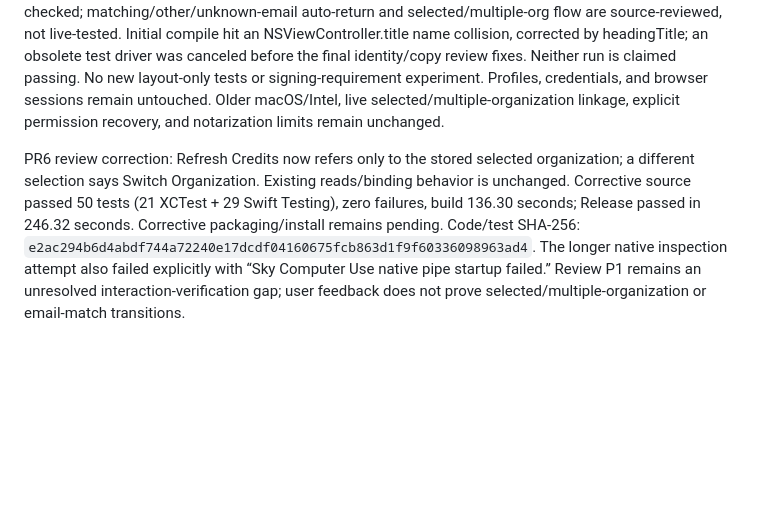
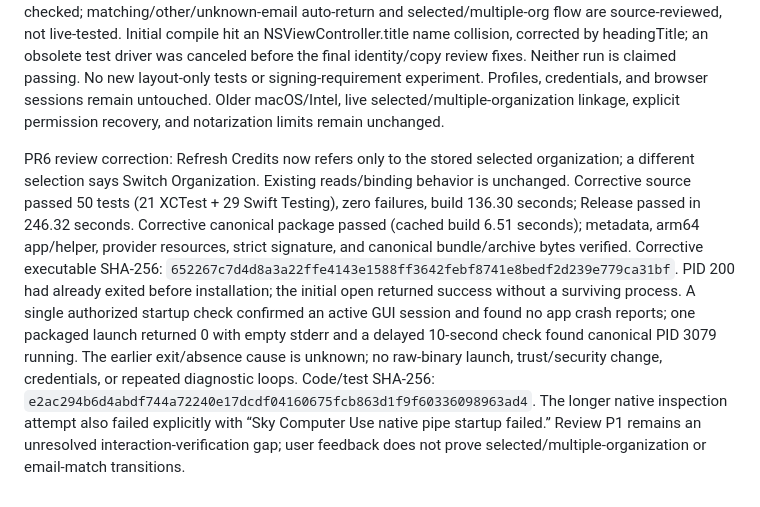
Before and after one commit to Little-AI-Company/little-limits, a Markdown page: docs/VALIDATION.md, the part around the change. Rendered like a GitHub page; blank space fills up the shorter version.

Commit message:
docs: record corrective package verification

```diff
--- a/docs/VALIDATION.md
+++ b/docs/VALIDATION.md
@@ -559,4 +559,4 @@ Changes after `a0953a3d21b32b3025bd727e978644f8116f0ad0`: window titled AI Usage
 
 Code/test SHA-256: `35afb6969fe9ebc0abfbe0e2e020087163426e87c834690b356c88f673560906`; signed executable SHA-256: `6e48dd5f53400ba2662ae205331b3dc74166e2e909015524c2bf8ec1308b67db`. Existing digest procedure applies. Two bounded bundle-ID CUA binds and a reset/global inventory check timed out. One `sample 200 1 1 -file /tmp/ai-usage-stats-final-main-thread.sample.txt` inspected main-thread function names only: NSApplication.run/event routing → CFRunLoopServiceMachPort → mach_msg2_trap, with the process alive and 0% CPU. No app-code startup block was observed in that interval; this does not prove visible layout. The user reported the installed layout is better; this is visual feedback, not complete control/keyboard/failure verification, so those interactions are not claimed checked; matching/other/unknown-email auto-return and selected/multiple-org flow are source-reviewed, not live-tested. Initial compile hit an NSViewController.title name collision, corrected by headingTitle; an obsolete test driver was canceled before the final identity/copy review fixes. Neither run is claimed passing. No new layout-only tests or signing-requirement experiment. Profiles, credentials, and browser sessions remain untouched. Older macOS/Intel, live selected/multiple-organization linkage, explicit permission recovery, and notarization limits remain unchanged.
 
-PR6 review correction: Refresh Credits now refers only to the stored selected organization; a different selection says Switch Organization. Existing reads/binding behavior is unchanged. Corrective source passed 50 tests (21 XCTest + 29 Swift Testing), zero failures, build 136.30 seconds; Release passed in 246.32 seconds. Corrective packaging/install remains pending. Code/test SHA-256: `e2ac294b6d4abdf744a72240e17dcdf04160675fcb863d1f9f60336098963ad4`. The longer native inspection attempt also failed explicitly with “Sky Computer Use native pipe startup failed.” Review P1 remains an unresolved interaction-verification gap; user feedback does not prove selected/multiple-organization or email-match transitions.
+PR6 review correction: Refresh Credits now refers only to the stored selected organization; a different selection says Switch Organization. Existing reads/binding behavior is unchanged. Corrective source passed 50 tests (21 XCTest + 29 Swift Testing), zero failures, build 136.30 seconds; Release passed in 246.32 seconds. Corrective canonical package passed (cached build 6.51 seconds); metadata, arm64 app/helper, provider resources, strict signature, and canonical bundle/archive bytes verified. Corrective executable SHA-256: `652267c7d4d8a3a22ffe4143e1588ff3642febf8741e8bedf2d239e779ca31bf`. PID 200 had already exited before installation; the initial open returned success without a surviving process. A single authorized startup check confirmed an active GUI session and found no app crash reports; one packaged launch returned 0 with empty stderr and a delayed 10-second check found canonical PID 3079 running. The earlier exit/absence cause is unknown; no raw-binary launch, trust/security change, credentials, or repeated diagnostic loops. Code/test SHA-256: `e2ac294b6d4abdf744a72240e17dcdf04160675fcb863d1f9f60336098963ad4`. The longer native inspection attempt also failed explicitly with “Sky Computer Use native pipe startup failed.” Review P1 remains an unresolved interaction-verification gap; user feedback does not prove selected/multiple-organization or email-match transitions.
```
